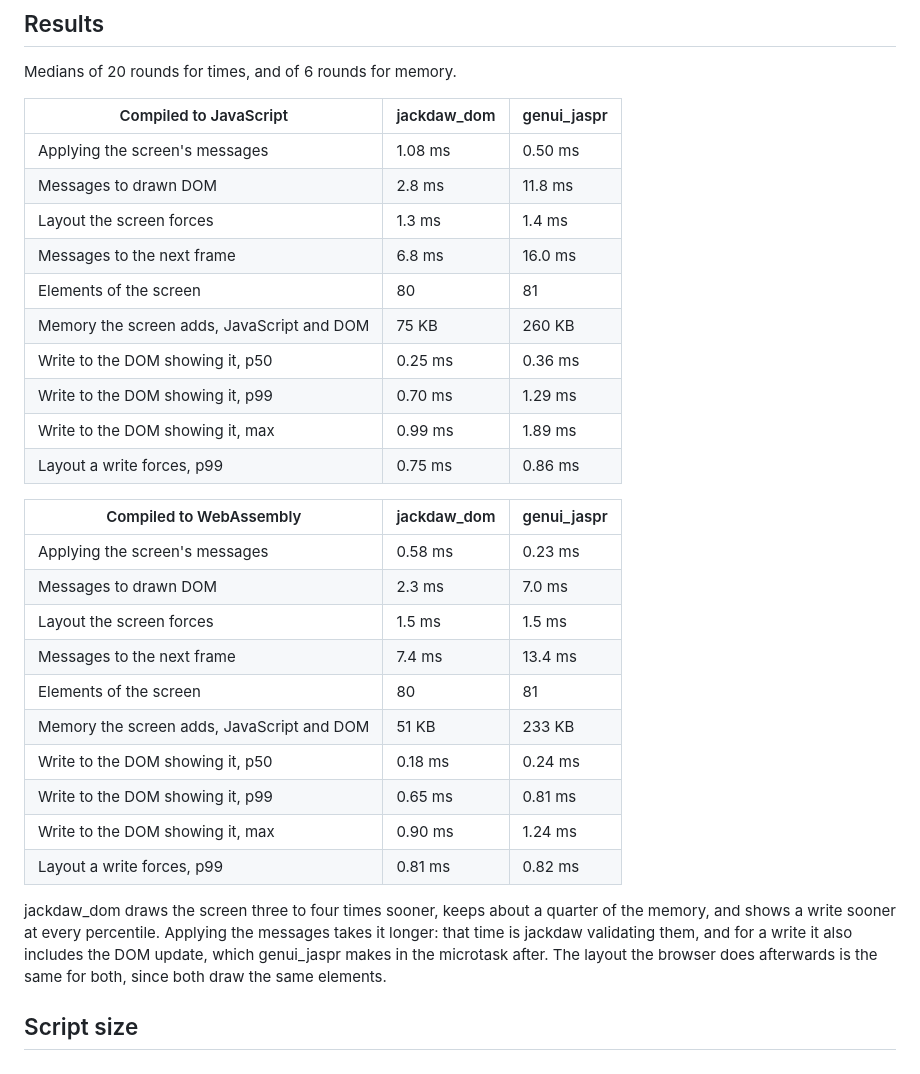
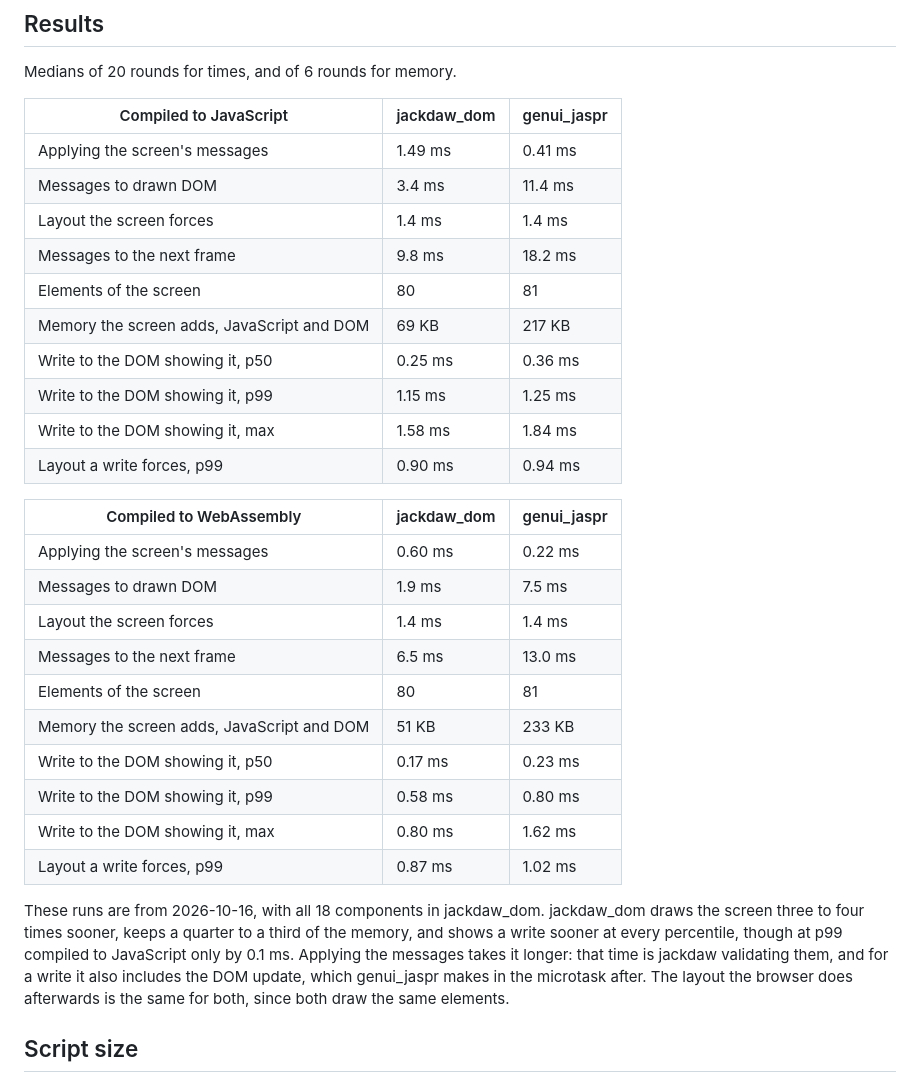
Before and after one commit to Crdzbird/jackdaw, a Markdown page: docs/benchmarks/web-ui.md, the part around the change. GitHub-like rendering.

Commit message:
Report the browser comparison with the whole catalog in jackdaw_dom
Twenty rounds each compiled to JavaScript and to WebAssembly. Compiled
to WebAssembly, jackdaw_dom draws the C14 screen in 1.9 ms against 7.5
ms for genui_jaspr, shows a write in 0.17 ms against 0.23 ms at the
median and 0.58 ms against 0.80 ms at p99, and keeps 51 KB against
233 KB.

```diff
--- a/docs/benchmarks/web-ui.md
+++ b/docs/benchmarks/web-ui.md
@@ -49,32 +49,34 @@ Medians of 20 rounds for times, and of 6 rounds for memory.
 
 | Compiled to JavaScript | jackdaw_dom | genui_jaspr |
 |---|---|---|
-| Applying the screen's messages | 1.08 ms | 0.50 ms |
-| Messages to drawn DOM | 2.8 ms | 11.8 ms |
-| Layout the screen forces | 1.3 ms | 1.4 ms |
-| Messages to the next frame | 6.8 ms | 16.0 ms |
+| Applying the screen's messages | 1.49 ms | 0.41 ms |
+| Messages to drawn DOM | 3.4 ms | 11.4 ms |
+| Layout the screen forces | 1.4 ms | 1.4 ms |
+| Messages to the next frame | 9.8 ms | 18.2 ms |
 | Elements of the screen | 80 | 81 |
-| Memory the screen adds, JavaScript and DOM | 75 KB | 260 KB |
+| Memory the screen adds, JavaScript and DOM | 69 KB | 217 KB |
 | Write to the DOM showing it, p50 | 0.25 ms | 0.36 ms |
-| Write to the DOM showing it, p99 | 0.70 ms | 1.29 ms |
-| Write to the DOM showing it, max | 0.99 ms | 1.89 ms |
-| Layout a write forces, p99 | 0.75 ms | 0.86 ms |
+| Write to the DOM showing it, p99 | 1.15 ms | 1.25 ms |
+| Write to the DOM showing it, max | 1.58 ms | 1.84 ms |
+| Layout a write forces, p99 | 0.90 ms | 0.94 ms |
 
 | Compiled to WebAssembly | jackdaw_dom | genui_jaspr |
 |---|---|---|
-| Applying the screen's messages | 0.58 ms | 0.23 ms |
-| Messages to drawn DOM | 2.3 ms | 7.0 ms |
-| Layout the screen forces | 1.5 ms | 1.5 ms |
-| Messages to the next frame | 7.4 ms | 13.4 ms |
+| Applying the screen's messages | 0.60 ms | 0.22 ms |
+| Messages to drawn DOM | 1.9 ms | 7.5 ms |
+| Layout the screen forces | 1.4 ms | 1.4 ms |
+| Messages to the next frame | 6.5 ms | 13.0 ms |
 | Elements of the screen | 80 | 81 |
 | Memory the screen adds, JavaScript and DOM | 51 KB | 233 KB |
-| Write to the DOM showing it, p50 | 0.18 ms | 0.24 ms |
-| Write to the DOM showing it, p99 | 0.65 ms | 0.81 ms |
-| Write to the DOM showing it, max | 0.90 ms | 1.24 ms |
-| Layout a write forces, p99 | 0.81 ms | 0.82 ms |
+| Write to the DOM showing it, p50 | 0.17 ms | 0.23 ms |
+| Write to the DOM showing it, p99 | 0.58 ms | 0.80 ms |
+| Write to the DOM showing it, max | 0.80 ms | 1.62 ms |
+| Layout a write forces, p99 | 0.87 ms | 1.02 ms |
 
-jackdaw_dom draws the screen three to four times sooner, keeps about a quarter
-of the memory, and shows a write sooner at every percentile. Applying the
+These runs are from 2026-10-16, with all 18 components in jackdaw_dom.
+jackdaw_dom draws the screen three to four times sooner, keeps a quarter
+to a third of the memory, and shows a write sooner at every percentile,
+though at p99 compiled to JavaScript only by 0.1 ms. Applying the
 messages takes it longer: that time is jackdaw validating them, and for
 a write it also includes the DOM update, which genui_jaspr makes in the
 microtask after. The layout the browser does afterwards is the same for
```
